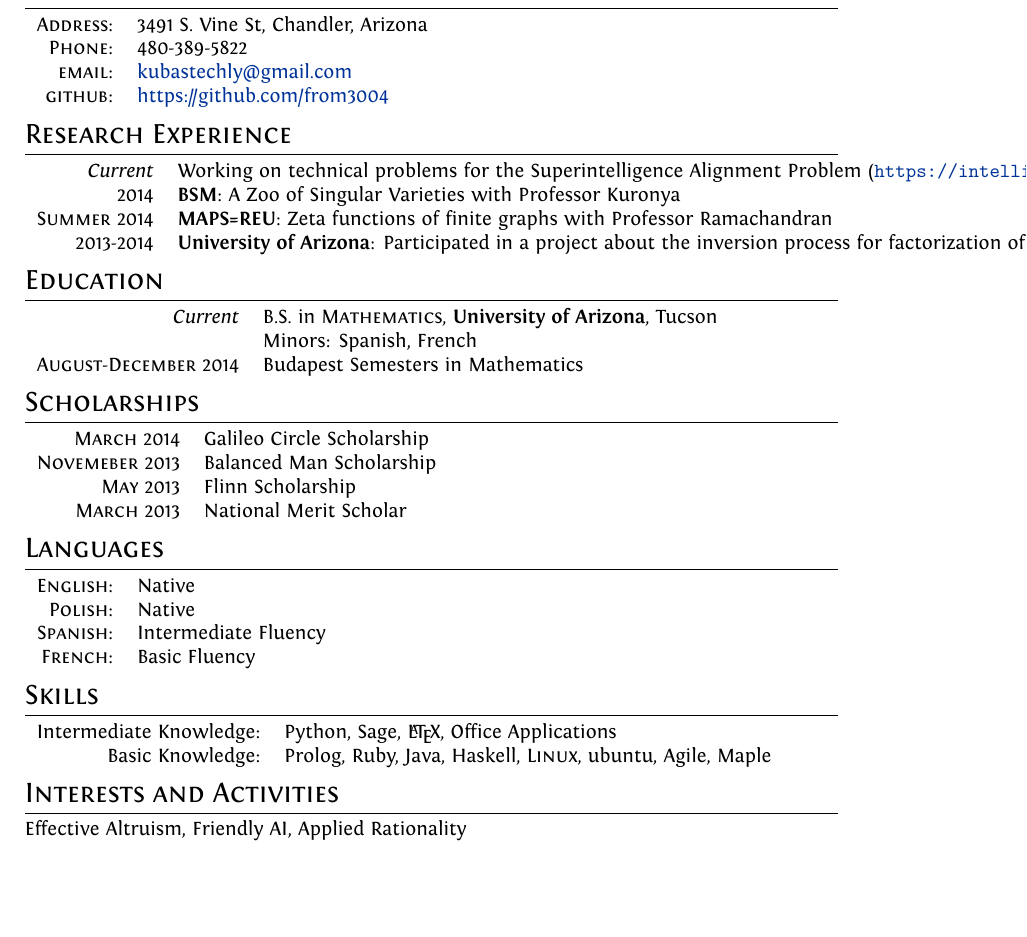
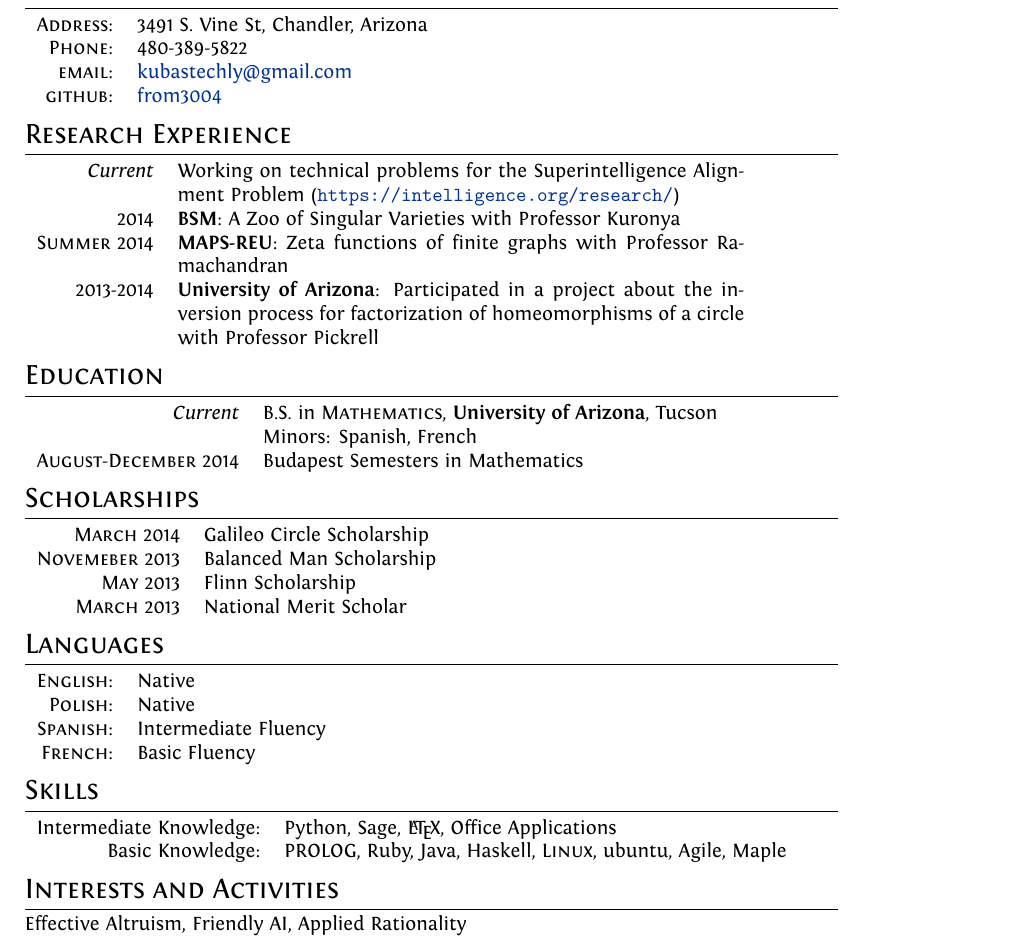
Before and after one commit to from3004/cv, a LaTeX CV (cv.tex): part of the page, cut so that both start at the same text, the shorter picture padded with empty space. Compiled offline with XeLaTeX.

Commit message:
version for flinnternship program

```diff
--- a/cv.tex
+++ b/cv.tex
@@ -79,7 +79,7 @@
 	\textsc{Address:}	& 3491 S. Vine St, Chandler, Arizona \\
 	\textsc{Phone:}		& 480-389-5822\\
 	\textsc{email:}		& \href{mailto:kubastechly@gmail.com}{kubastechly@gmail.com}\\
-	\textsc{github:}	& \href{https://github.com/from3004}{https://github.com/from3004}\\
+	\textsc{github:}	& \href{https://github.com/from3004}{from3004}\\
 \end{tabular}
 
 %Section: Work Experience at the top
@@ -92,10 +92,10 @@
 
 %Section: Education
 \section{Research Experience}
-\begin{tabular}{rl}
+\begin{tabular}{rp{10cm}}
 	\emph{Current} & Working on technical problems for the Superintelligence Alignment Problem (\url{https://intelligence.org/research/})\\
 	2014 & \textbf{BSM}: A Zoo of Singular Varieties with Professor Kuronya\\
-	\textsc{Summer} 2014 & \textbf{MAPS=REU}: Zeta functions of finite graphs with Professor Ramachandran\\
+	\textsc{Summer} 2014 & \textbf{MAPS-REU}: Zeta functions of finite graphs with Professor Ramachandran\\
 	2013-2014& \textbf{University of Arizona}: Participated in a project about the inversion process for factorization of homeomorphisms of a circle with Professor Pickrell\\
 \end{tabular}
 
@@ -128,7 +128,7 @@
 \section{Skills}
 \begin{tabular}{rl}
 	Intermediate Knowledge:& Python, Sage, \LaTeX, Office Applications\\
-	Basic Knowledge:& Prolog, Ruby, Java, Haskell, \textsc{Linux}, ubuntu, Agile, Maple\\
+	Basic Knowledge:& \textsc{PROLOG}, Ruby, Java, Haskell, \textsc{Linux}, ubuntu, Agile, Maple\\
 \end{tabular}
 
 \section{Interests and Activities}
```
Also changed, not shown: cv.pdf.
